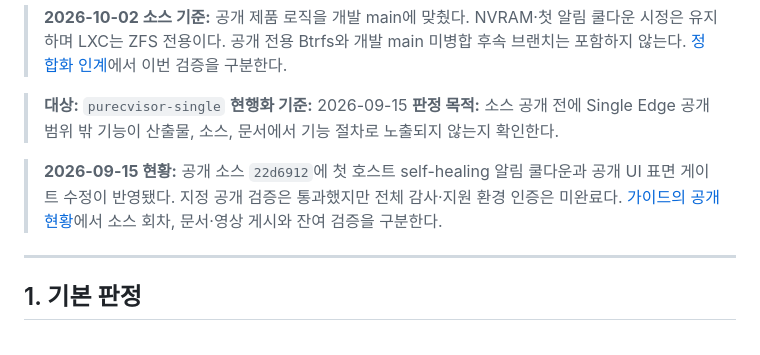
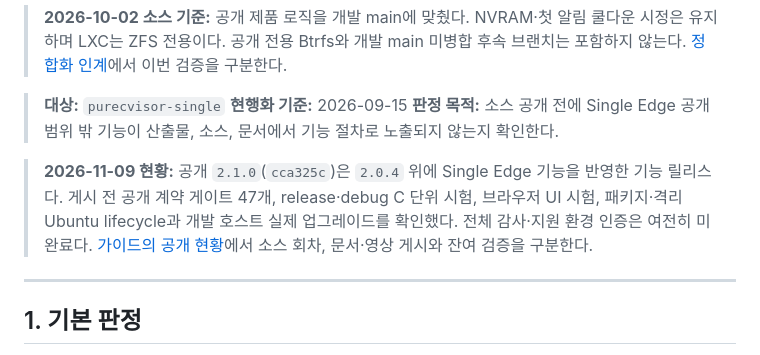
Before and after one commit to HardcoreMonk/purecvisor, a Markdown page: docs/PUBLIC_RELEASE_BOUNDARY.md, the part around the change. Rendered like a GitHub page.

```diff
--- a/docs/PUBLIC_RELEASE_BOUNDARY.md
+++ b/docs/PUBLIC_RELEASE_BOUNDARY.md
@@ -9,7 +9,7 @@
 > **현행화 기준:** 2026-09-15
 > **판정 목적:** 소스 공개 전에 Single Edge 공개 범위 밖 기능이 산출물, 소스, 문서에서 기능 절차로 노출되지 않는지 확인한다.
 
-> **2026-09-15 현황:** 공개 소스 `22d6912`에 첫 호스트 self-healing 알림 쿨다운과 공개 UI 표면 게이트 수정이 반영됐다. 지정 공개 검증은 통과했지만 전체 감사·지원 환경 인증은 미완료다. [가이드의 공개 현황](GUIDE.md#228-2026-09-15-공개-소스문서-현황)에서 소스 회차, 문서·영상 게시와 잔여 검증을 구분한다.
+> **2026-11-09 현황:** 공개 `2.1.0`(`cca325c`)은 `2.0.4` 위에 Single Edge 기능을 반영한 기능 릴리스다. 게시 전 공개 계약 게이트 47개, release·debug C 단위 시험, 브라우저 UI 시험, 패키지·격리 Ubuntu lifecycle과 개발 호스트 실제 업그레이드를 확인했다. 전체 감사·지원 환경 인증은 여전히 미완료다. [가이드의 공개 현황](GUIDE.md#228-2026-09-15-공개-소스문서-현황)에서 소스 회차, 문서·영상 게시와 잔여 검증을 구분한다.
 
 ---
 
```
Also changed, not shown: docs/DEVELOPMENT_VERIFICATION_POLICY.md (+1 -1 lines).
